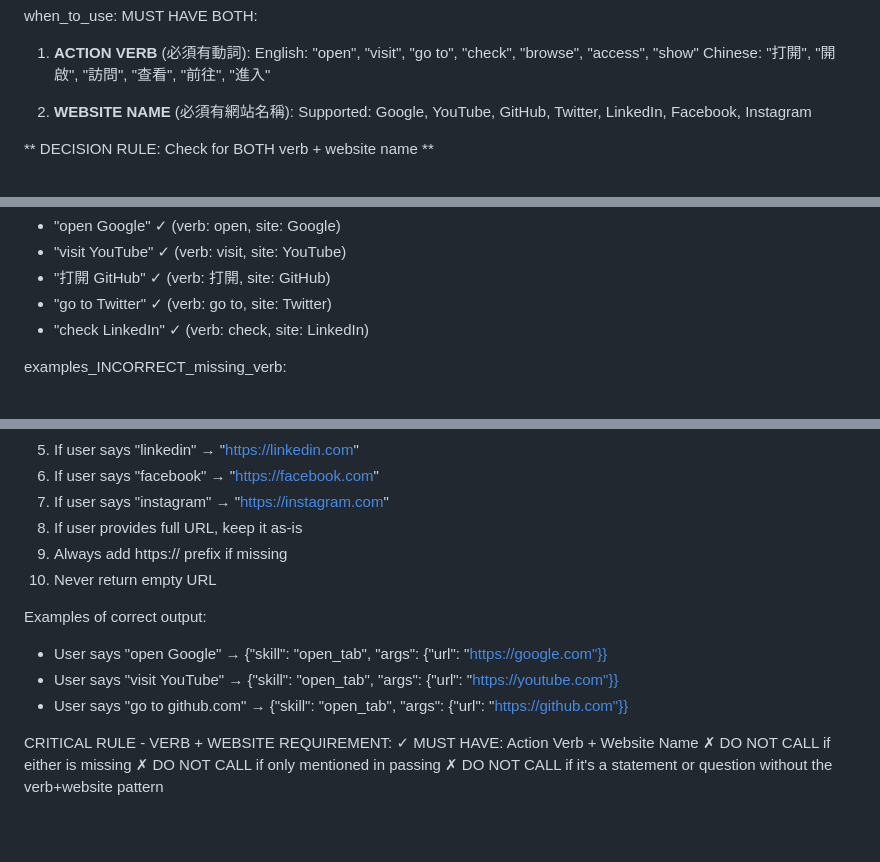
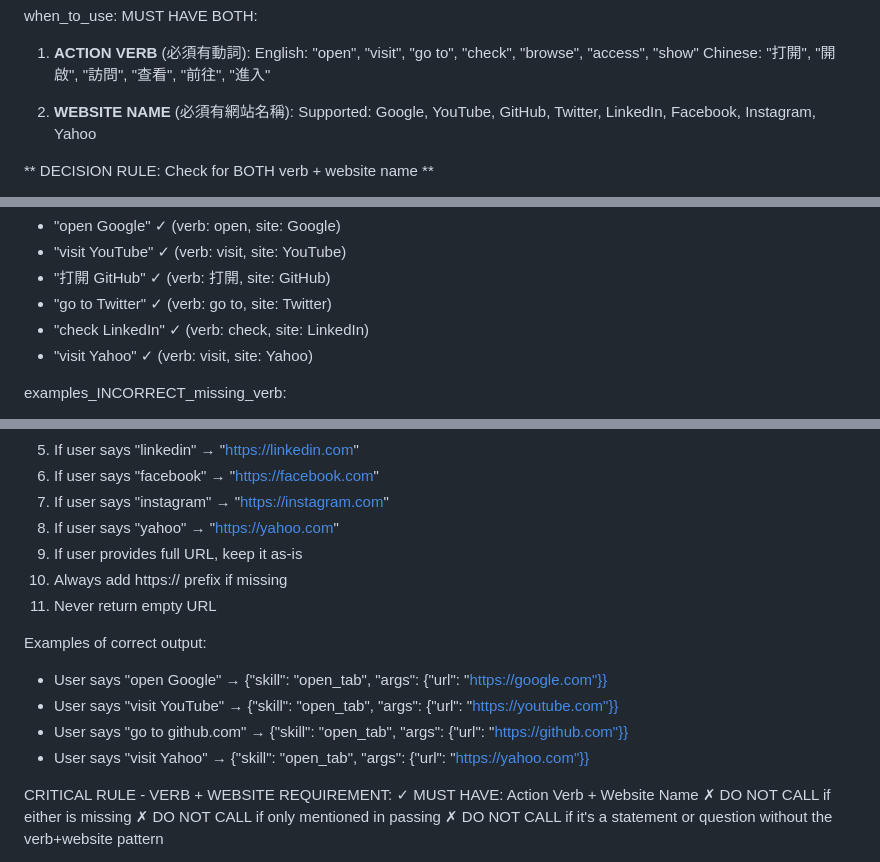
Before and after one commit to jaylooloomi/chrome-javis, a Markdown page: skills/opentab/open_tab.md, 3 parts joined by grey strips. Drawn GitHub-style; blank space fills up the shorter version.

Commit message:
docs: add Yahoo support to open_tab.md

```diff
--- a/skills/opentab/open_tab.md
+++ b/skills/opentab/open_tab.md
@@ -9,7 +9,7 @@ when_to_use:
      Chinese: "打開", "開啟", "訪問", "查看", "前往", "進入"
 
   2. **WEBSITE NAME** (必須有網站名稱):
-     Supported: Google, YouTube, GitHub, Twitter, LinkedIn, Facebook, Instagram
+     Supported: Google, YouTube, GitHub, Twitter, LinkedIn, Facebook, Instagram, Yahoo
 
   ** DECISION RULE: Check for BOTH verb + website name **
   - If sentence has ACTION VERB + website name → CALL open_tab
@@ -23,6 +23,7 @@ examples_CORRECT_verb_plus_website:
   - "打開 GitHub" ✓ (verb: 打開, site: GitHub)
   - "go to Twitter" ✓ (verb: go to, site: Twitter)
   - "check LinkedIn" ✓ (verb: check, site: LinkedIn)
+  - "visit Yahoo" ✓ (verb: visit, site: Yahoo)
 
 examples_INCORRECT_missing_verb:
   - "Google" ✗ (no verb, just website name)
@@ -85,14 +87,16 @@ URL conversion rules:
 5. If user says "linkedin" → "https://linkedin.com"
 6. If user says "facebook" → "https://facebook.com"
 7. If user says "instagram" → "https://instagram.com"
-8. If user provides full URL, keep it as-is
-9. Always add https:// prefix if missing
-10. Never return empty URL
+8. If user says "yahoo" → "https://yahoo.com"
+9. If user provides full URL, keep it as-is
+10. Always add https:// prefix if missing
+11. Never return empty URL
 
 Examples of correct output:
 - User says "open Google" → {"skill": "open_tab", "args": {"url": "https://google.com"}}
 - User says "visit YouTube" → {"skill": "open_tab", "args": {"url": "https://youtube.com"}}
 - User says "go to github.com" → {"skill": "open_tab", "args": {"url": "https://github.com"}}
+- User says "visit Yahoo" → {"skill": "open_tab", "args": {"url": "https://yahoo.com"}}
 
 CRITICAL RULE - VERB + WEBSITE REQUIREMENT:
 ✓ MUST HAVE: Action Verb + Website Name
```
Also changed, not shown: other parts of skills/opentab/open_tab.md (+1 -0 lines).
